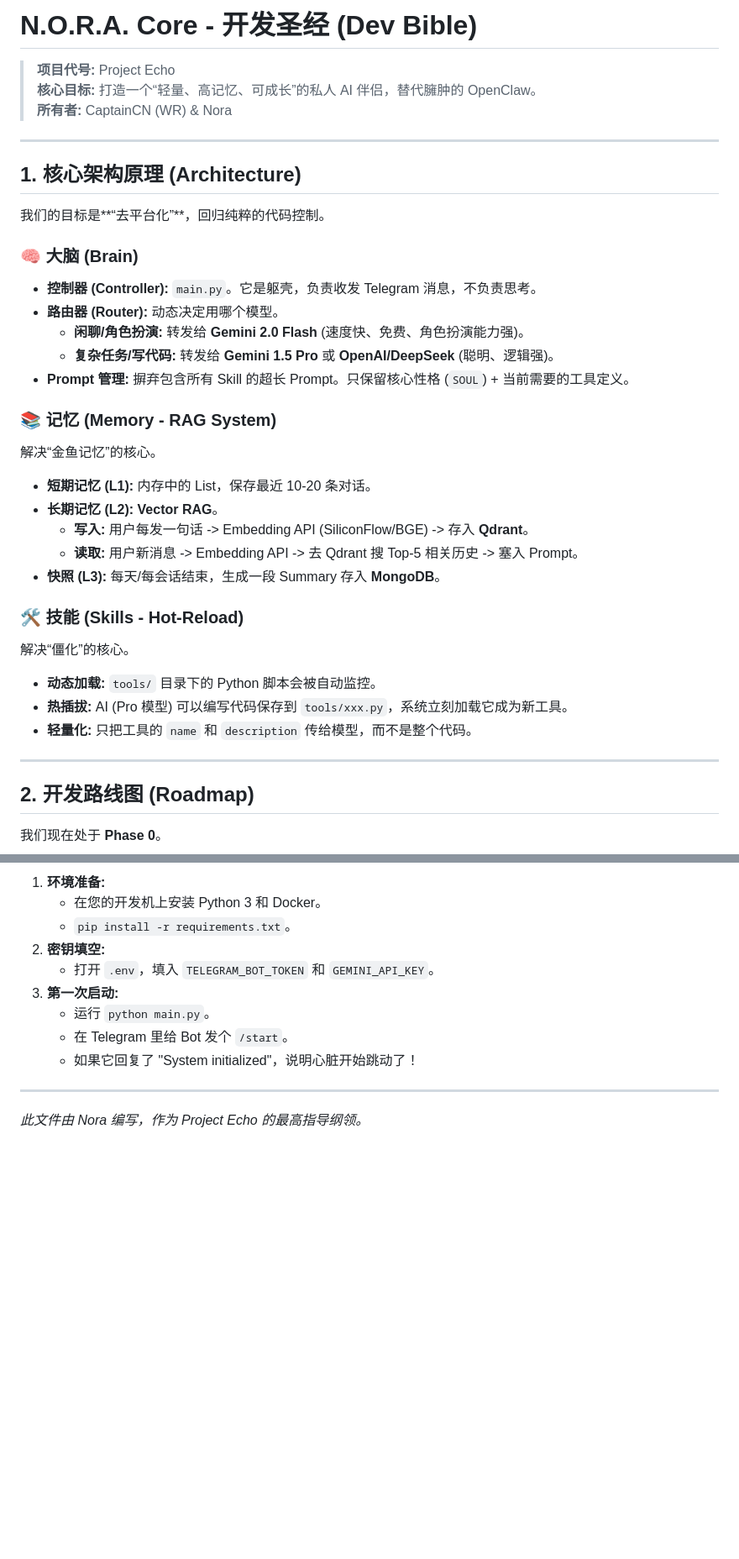
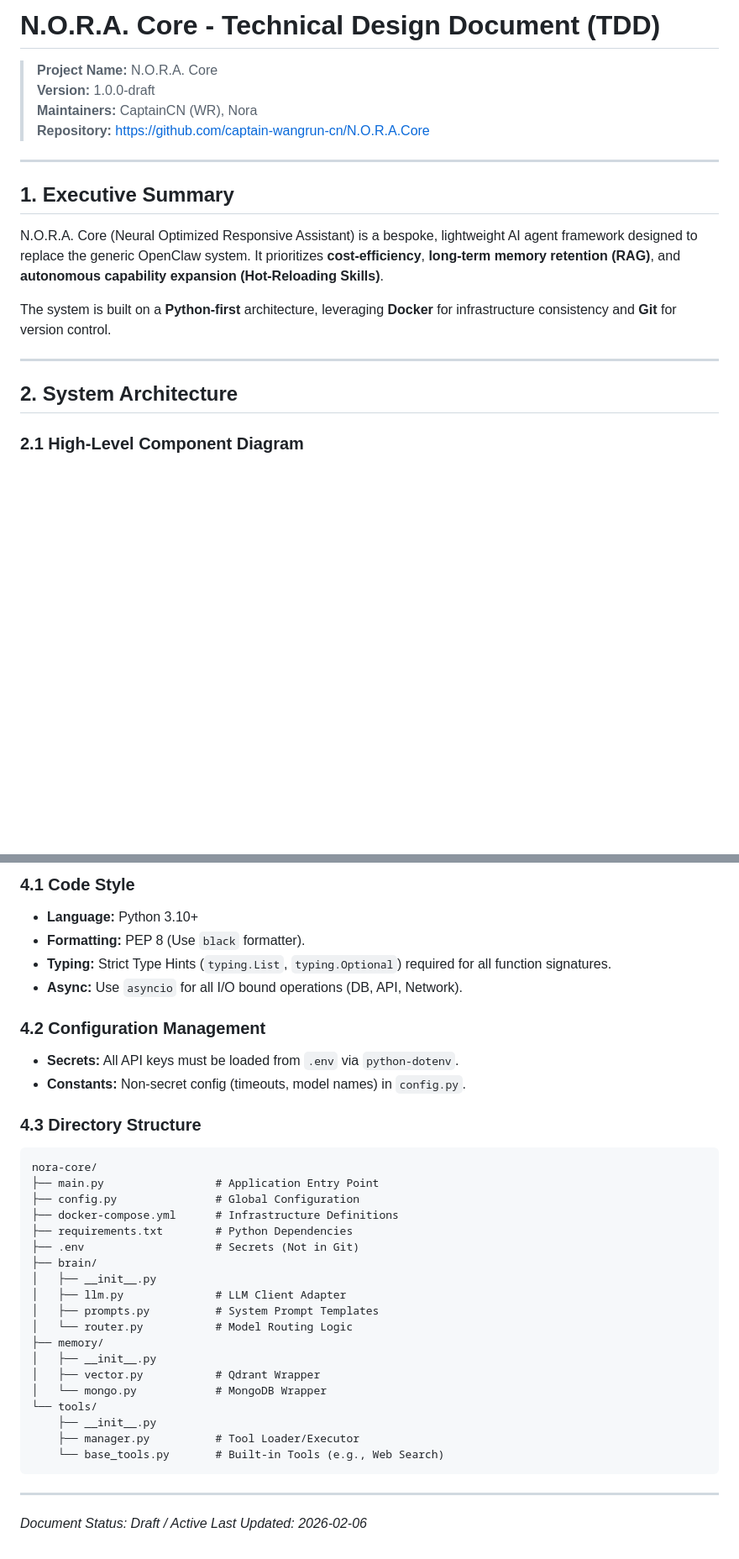
Before and after one commit to captain-wangrun-cn/N.O.R.A.Core, a Markdown page: DEV_BIBLE.md, 2 parts joined by grey strips. Shown at 84% size. Drawn GitHub-style; blank space fills up the shorter version.

````diff
--- a/DEV_BIBLE.md
+++ b/DEV_BIBLE.md
@@ -1,39 +1,21 @@
-# N.O.R.A. Core - 开发圣经 (Dev Bible)
+# N.O.R.A. Core - Technical Design Document (TDD)
 
-> **项目代号:** Project Echo
-> **核心目标:** 打造一个“轻量、高记忆、可成长”的私人 AI 伴侣，替代臃肿的 OpenClaw。
-> **所有者:** CaptainCN (WR) & Nora
+> **Project Name:** N.O.R.A. Core
+> **Version:** 1.0.0-draft
+> **Maintainers:** CaptainCN (WR), Nora
+> **Repository:** https://github.com/captain-wangrun-cn/N.O.R.A.Core
 
 ---
 
-## 1. 核心架构原理 (Architecture)
+## 1. Executive Summary
 
-我们的目标是**“去平台化”**，回归纯粹的代码控制。
+N.O.R.A. Core (Neural Optimized Responsive Assistant) is a bespoke, lightweight AI agent framework designed to replace the generic OpenClaw system. It prioritizes **cost-efficiency**, **long-term memory retention (RAG)**, and **autonomous capability expansion (Hot-Reloading Skills)**.
 
-### 🧠 大脑 (Brain)
-- **控制器 (Controller):** `main.py`。它是躯壳，负责收发 Telegram 消息，不负责思考。
-- **路由器 (Router):** 动态决定用哪个模型。
-    - **闲聊/角色扮演:** 转发给 **Gemini 2.0 Flash** (速度快、免费、角色扮演能力强)。
-    - **复杂任务/写代码:** 转发给 **Gemini 1.5 Pro** 或 **OpenAI/DeepSeek** (聪明、逻辑强)。
-- **Prompt 管理:** 摒弃包含所有 Skill 的超长 Prompt。只保留核心性格 (`SOUL`) + 当前需要的工具定义。
-
-### 📚 记忆 (Memory - RAG System)
-解决“金鱼记忆”的核心。
-- **短期记忆 (L1):** 内存中的 List，保存最近 10-20 条对话。
-- **长期记忆 (L2):** **Vector RAG**。
-    - **写入:** 用户每发一句话 -> Embedding API (SiliconFlow/BGE) -> 存入 **Qdrant**。
-    - **读取:** 用户新消息 -> Embedding API -> 去 Qdrant 搜 Top-5 相关历史 -> 塞入 Prompt。
-- **快照 (L3):** 每天/每会话结束，生成一段 Summary 存入 **MongoDB**。
-
-### 🛠️ 技能 (Skills - Hot-Reload)
-解决“僵化”的核心。
-- **动态加载:** `tools/` 目录下的 Python 脚本会被自动监控。
-- **热插拔:** AI (Pro 模型) 可以编写代码保存到 `tools/xxx.py`，系统立刻加载它成为新工具。
-- **轻量化:** 只把工具的 `name` 和 `description` 传给模型，而不是整个代码。
+The system is built on a **Python-first** architecture, leveraging **Docker** for infrastructure consistency and **Git** for version control.
 
 ---
 
-## 2. 开发路线图 (Roadmap)
+## 2. System Architecture
 
-我们现在处于 **Phase 0**。
+### 2.1 High-Level Component Diagram
 
@@ -100,14 +117,38 @@ nora-core/
 
-1.  **环境准备:**
-    - 在您的开发机上安装 Python 3 和 Docker。
-    - `pip install -r requirements.txt`。
-2.  **密钥填空:**
-    - 打开 `.env`，填入 `TELEGRAM_BOT_TOKEN` 和 `GEMINI_API_KEY`。
-3.  **第一次启动:**
-    - 运行 `python main.py`。
-    - 在 Telegram 里给 Bot 发个 `/start`。
-    - 如果它回复了 "System initialized"，说明心脏开始跳动了！
+### 4.1 Code Style
+- **Language:** Python 3.10+
+- **Formatting:** PEP 8 (Use `black` formatter).
+- **Typing:** Strict Type Hints (`typing.List`, `typing.Optional`) required for all function signatures.
+- **Async:** Use `asyncio` for all I/O bound operations (DB, API, Network).
+
+### 4.2 Configuration Management
+- **Secrets:** All API keys must be loaded from `.env` via `python-dotenv`.
+- **Constants:** Non-secret config (timeouts, model names) in `config.py`.
+
+### 4.3 Directory Structure
+```text
+nora-core/
+├── main.py                 # Application Entry Point
+├── config.py               # Global Configuration
+├── docker-compose.yml      # Infrastructure Definitions
+├── requirements.txt        # Python Dependencies
+├── .env                    # Secrets (Not in Git)
+├── brain/
+│   ├── __init__.py
+│   ├── llm.py              # LLM Client Adapter
+│   ├── prompts.py          # System Prompt Templates
+│   └── router.py           # Model Routing Logic
+├── memory/
+│   ├── __init__.py
+│   ├── vector.py           # Qdrant Wrapper
+│   └── mongo.py            # MongoDB Wrapper
+└── tools/
+    ├── __init__.py
+    ├── manager.py          # Tool Loader/Executor
+    └── base_tools.py       # Built-in Tools (e.g., Web Search)
+```
 
 ---
 
-*此文件由 Nora 编写，作为 Project Echo 的最高指导纲领。*
+*Document Status: Draft / Active*
+*Last Updated: 2026-02-06*
````
Also changed, not shown: other parts of DEV_BIBLE.md (+83 -48 lines).
